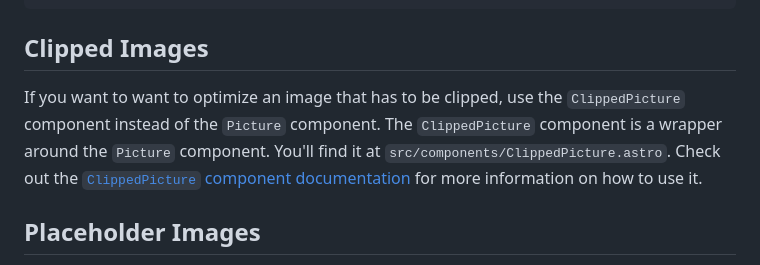
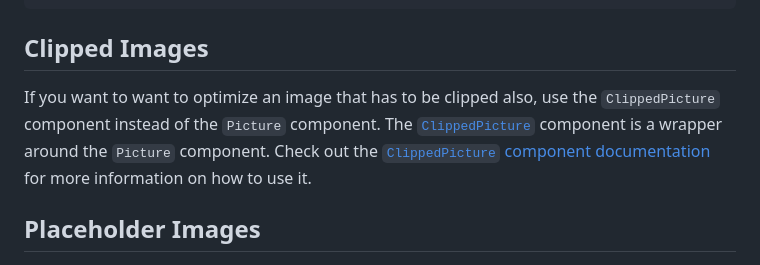
Before and after one commit to dilmaheu/dilmahtea.me, a Markdown page: docs/guides/image-optimization.md, the part around the change. Rendered like a GitHub page.

Commit message:
added how to clip images recipe

```diff
--- a/docs/guides/image-optimization.md
+++ b/docs/guides/image-optimization.md
@@ -53,7 +53,7 @@ const { page } = Astro.props;
 
 ## Clipped Images
 
-If you want to want to optimize an image that has to be clipped, use the `ClippedPicture` component instead of the `Picture` component. The `ClippedPicture` component is a wrapper around the `Picture` component. You'll find it at `src/components/ClippedPicture.astro`. Check out the [`ClippedPicture` component documentation](https://astro-imagetools-docs.vercel.app/components/clipped-picture) for more information on how to use it.
+If you want to want to optimize an image that has to be clipped also, use the `ClippedPicture` component instead of the `Picture` component. The [`ClippedPicture`](/src/components/ClippedPicture.astro) component is a wrapper around the `Picture` component. Check out the [`ClippedPicture` component documentation](/docs/recipies/how-to-clip-images.md#clippedpicture-component) for more information on how to use it.
 
 ## Placeholder Images
 
```
Also changed, not shown: docs/recipies/how-to-clip-images.md (added, +56 -0 lines).
